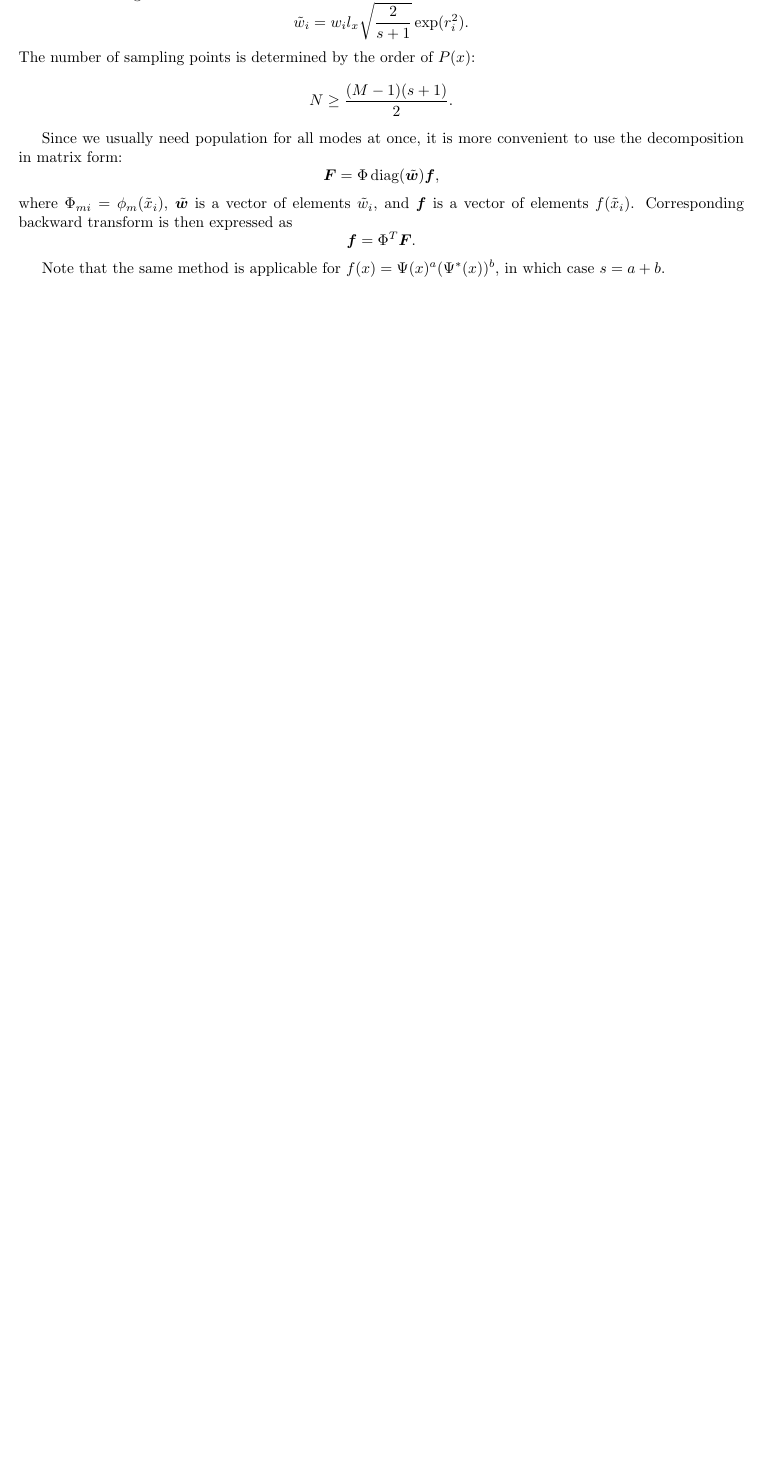
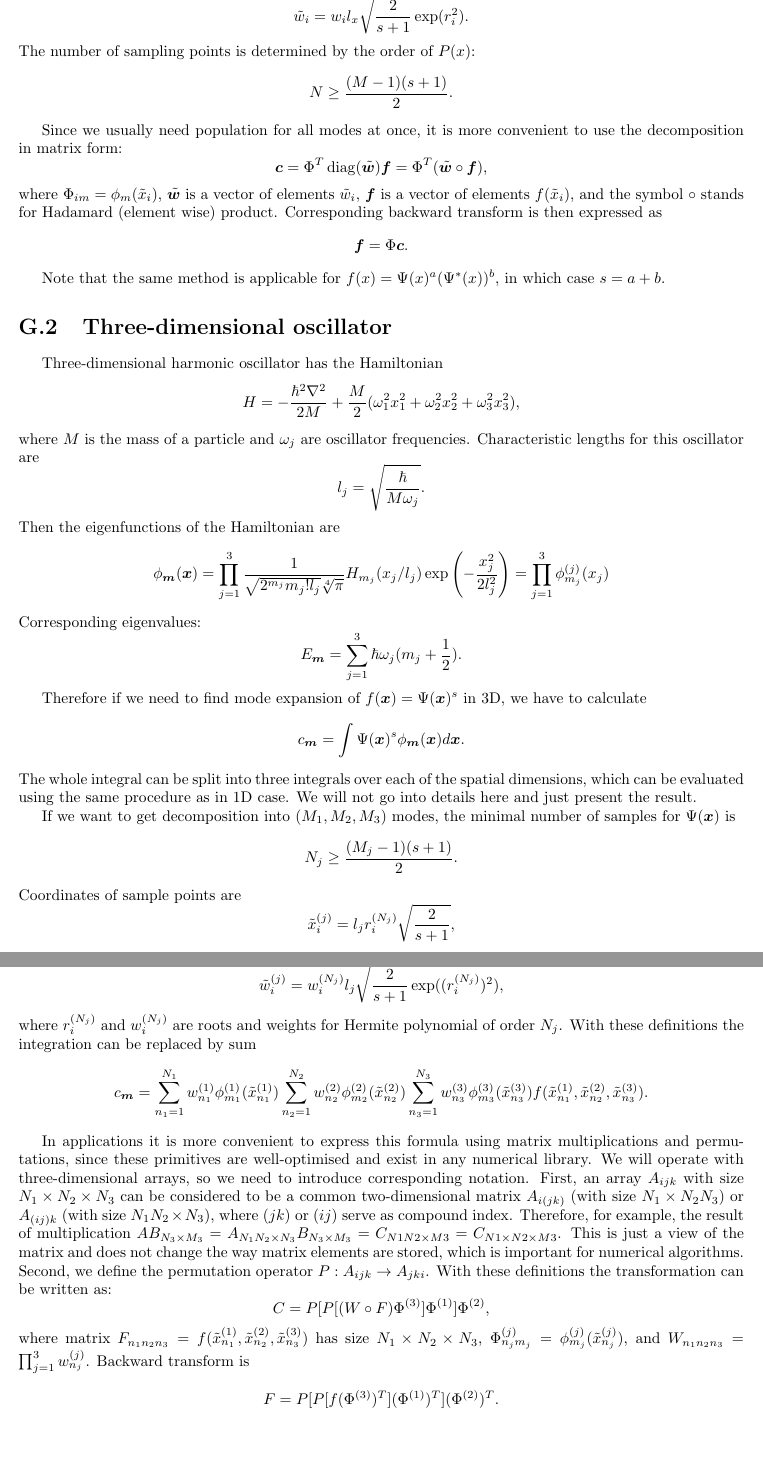
Before and after one commit to fjarri/thesis, a LaTeX document (notes.tex, which reads chapters/appendices/harmonic-transform.tex): part of page 44 of 46 before the commit and two parts of pages 45 and 46 of 48 after it, the two joined at a grey line, cut so that both start at the same text, the shorter picture padded with empty space. Compiled offline with pdfLaTeX.

Commit message:
chapters/harmonic_transform: added 3D transform, fixed some inconsitencies in notation

```diff
--- a/chapters/appendices/harmonic-transform.tex
+++ b/chapters/appendices/harmonic-transform.tex
@@ -112,15 +112,101 @@ The number of sampling points is determined by the order of $P(x)$:
 Since we usually need population for all modes at once,
 it is more convenient to use the decomposition in matrix form:
 \[
-	\bm{F} = \Phi\,\mathrm{diag}(\tilde{\bm{w}}) \bm{f},
+	\bm{c}
+	= \Phi^T\,\mathrm{diag}(\tilde{\bm{w}}) \bm{f}
+	= \Phi^T (\tilde{\bm{w}} \circ \bm{f}),
 \]
-where $\Phi_{mi} = \phi_m(\tilde{x}_i)$,
+where $\Phi_{im} = \phi_m(\tilde{x}_i)$,
 $\tilde{\bm{w}}$ is a vector of elements $\tilde{w}_i$,
-and $\bm{f}$ is a vector of elements $f(\tilde{x}_i)$.
+$\bm{f}$ is a vector of elements $f(\tilde{x}_i)$,
+and the symbol $\circ$ stands for Hadamard (element wise) product.
 Corresponding backward transform is then expressed as
 \[
-	\bm{f} = \Phi^T \bm{F}.
+	\bm{f} = \Phi \bm{c}.
 \]
 
 Note that the same method is applicable for $f(x) = \Psi(x)^a (\Psi^*(x))^b$,
 in which case $s = a + b$.
+
+
+% =============================================================================
+\section{Three-dimensional oscillator}
+% =============================================================================
+
+Three-dimensional harmonic oscillator has the Hamiltonian
+\[
+	H = -\frac{\hbar^2 \nabla^2}{2 M}
+		+ \frac{M}{2} (
+			\omega_1^2 x_1^2 + \omega_2^2 x_2^2 + \omega_3^2 x_3^2
+		),
+\]
+where $M$ is the mass of a particle and $\omega_j$ are oscillator frequencies.
+Characteristic lengths for this oscillator are
+\[
+	l_j = \sqrt{\frac{\hbar}{M \omega_j}}.
+\]
+Then the eigenfunctions of the Hamiltonian are
+\[
+	\phi_{\mvec} (\xvec)
+	= \prod_{j=1}^3
+		\frac{1}{\sqrt{2^{m_j} m_j! l_j} \sqrt[4]{\pi}} H_{m_j}(x_j / l_j)
+		\exp \left( -\frac{x_j^2}{2 l_j^2} \right)
+	= \prod_{j=1}^3 \phi_{m_j}^{(j)} (x_j)
+\]
+Corresponding eigenvalues:
+\[
+	E_{\mvec} = \sum_{j=1}^3 \hbar \omega_j (m_j + \frac{1}{2}).
+\]
+
+Therefore if we need to find mode expansion of $f(\xvec) = \Psi(\xvec)^s$ in 3D, we have to calculate
+\[
+	c_{\mvec} = \int \Psi(\xvec)^s \phi_{\mvec}(\xvec) d\xvec.
+\]
+The whole integral can be split into three integrals over each of the spatial dimensions,
+which can be evaluated using the same procedure as in 1D case.
+We will not go into details here and just present the result.
+
+If we want to get decomposition into $(M_1, M_2, M_3)$ modes,
+the minimal number of samples for $\Psi(\xvec)$ is
+\[
+	N_j \ge \frac{(M_j - 1)(s + 1)}{2}.
+\]
+Coordinates of sample points are
+\[
+	\tilde{x}_{i}^{(j)} = l_j r_i^{(N_j)} \sqrt{\frac{2}{s+1}},
+\]
+and modified weights are
+\[
+	\tilde{w}_{i}^{(j)} = w_i^{(N_j)} l_j \sqrt{\frac{2}{s+1}} \exp((r_i^{(N_j)})^2),
+\]
+where $r_i^{(N_j)}$ and $w_i^{(N_j)}$ are roots and weights for Hermite polynomial of order $N_j$.
+With these definitions the integration can be replaced by sum
+\[
+	c_{\mvec}
+	= \sum_{n_1=1}^{N_1} w_{n_1}^{(1)} \phi_{m_1}^{(1)} (\tilde{x}_{n_1}^{(1)})
+		\sum_{n_2=1}^{N_2} w_{n_2}^{(2)} \phi_{m_2}^{(2)} (\tilde{x}_{n_2}^{(2)})
+		\sum_{n_3=1}^{N_3} w_{n_3}^{(3)} \phi_{m_3}^{(3)} (\tilde{x}_{n_3}^{(3)})
+		f(\tilde{x}_{n_1}^{(1)}, \tilde{x}_{n_2}^{(2)}, \tilde{x}_{n_3}^{(3)}).
+\]
+
+In applications it is more convenient to express this formula using matrix multiplications and permutations,
+since these primitives are well-optimised and exist in any numerical library.
+We will operate with three-dimensional arrays,
+so we need to introduce corresponding notation.
+First, an array $A_{ijk}$ with size $N_1 \times N_2 \times N_3$ can be considered to be a common two-dimensional matrix $A_{i(jk)}$ (with size $N_1 \times N_2 N_3$) or $A_{(ij)k}$ (with size $N_1 N_2 \times N_3$),
+where $(jk)$ or $(ij)$ serve as compound index.
+Therefore, for example, the result of multiplication $AB_{N_3 \times M_3} = A_{N_1 N_2 \times N_3} B_{N_3 \times M_3} = C_{N1 N2 \times M3} = C_{N1 \times N2 \times M3}$.
+This is just a view of the matrix and does not change the way matrix elements are stored,
+which is important for numerical algorithms.
+Second, we define the permutation operator $P: A_{ijk} \rightarrow A_{jki}$.
+With these definitions the transformation can be written as:
+\[
+	C = P[P[(W \circ F) \Phi^{(3)}] \Phi^{(1)}] \Phi^{(2)},
+\]
+where matrix $F_{n_1 n_2 n_3} = f(\tilde{x}_{n_1}^{(1)}, \tilde{x}_{n_2}^{(2)}, \tilde{x}_{n_3}^{(3)})$ has size $N_1 \times N_2 \times N_3$,
+$\Phi^{(j)}_{n_j m_j} = \phi_{m_j}^{(j)} (\tilde{x}_{n_j}^{(j)})$,
+and $W_{n_1 n_2 n_3} = \prod_{j=1}^3 w_{n_j}^{(j)}$.
+Backward transform is
+\[
+	F = P[P[f (\Phi^{(3)})^T] (\Phi^{(1)})^T] (\Phi^{(2)})^T.
+\]
```
Also changed, not shown: chapters/appendices/harmonic-transform.tex (22 more changed lines).
